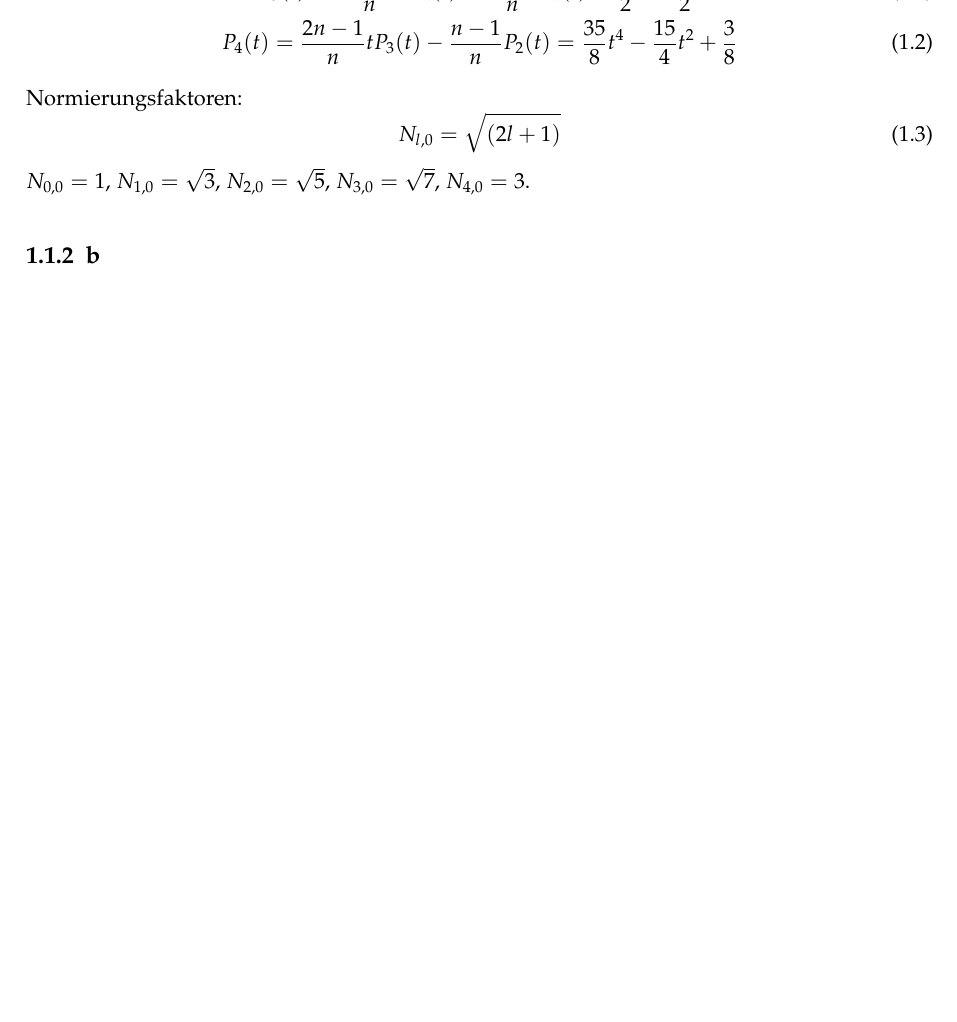
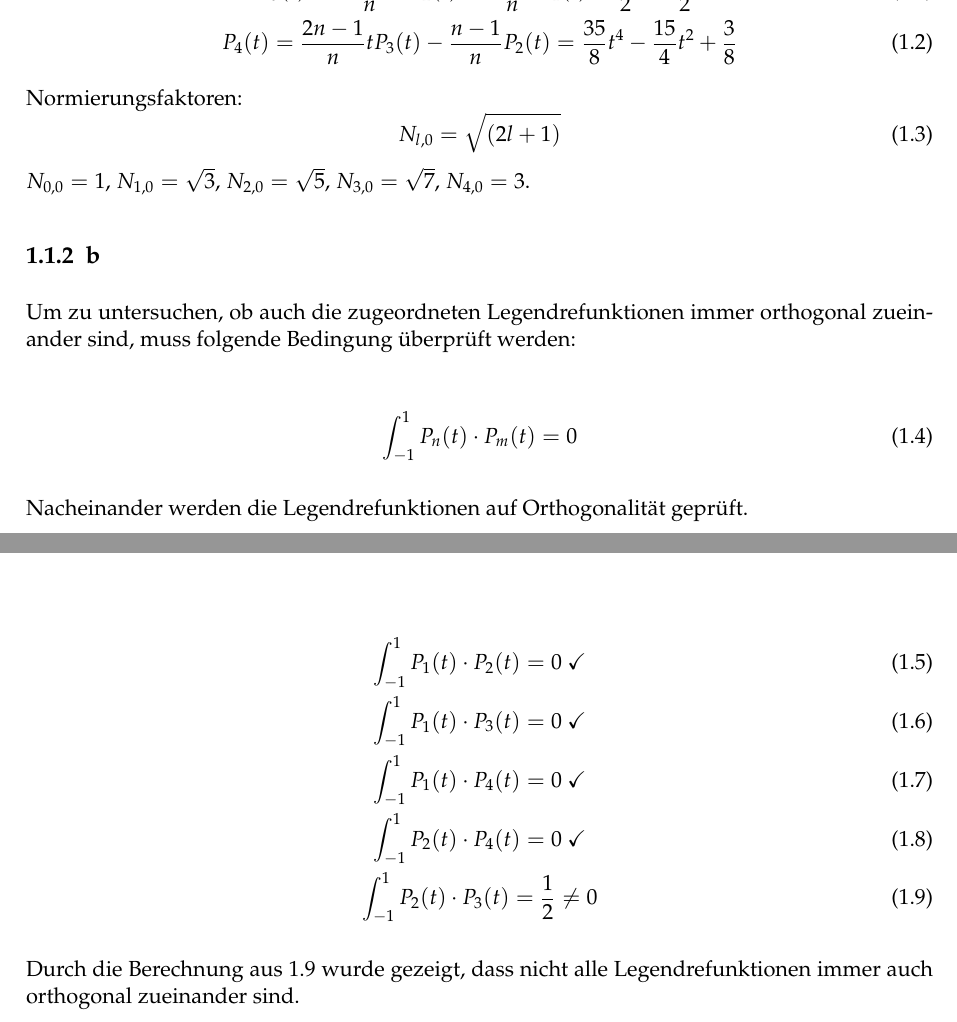
Before and after one commit to ziqing97/1.MasterSemester-PhysGeo, a LaTeX problem sheet (Uebung1/Ausarbeitung/report.tex, which reads Uebung1/Ausarbeitung/Kapitel1.tex): part of page 2 of 7 before the commit and two parts of pages 2 and 3 of 8 after it, the two joined at a grey line, cut so that both start at the same text, the shorter picture padded with empty space. The pictures show the PDF file Uebung1/Ausarbeitung/report.pdf that the author committed with the source.

Commit message:
Aufgabe 1b hinzugefügt

```diff
--- a/Uebung1/Ausarbeitung/Kapitel1.tex
+++ b/Uebung1/Ausarbeitung/Kapitel1.tex
@@ -12,6 +12,24 @@ Normierungsfaktoren:
 \end{equation}
 $N_{0,0} = 1$, $N_{1,0} = \sqrt{3}$, $N_{2,0} = \sqrt{5}$, $N_{3,0} = \sqrt{7}$, $N_{4,0} = 3$.
 \subsection{b}
+Um zu untersuchen, ob auch die zugeordneten Legendrefunktionen immer orthogonal zueinander sind, muss folgende Bedingung überprüft werden:
+
+\begin{gather}
+\int_{-1}^{1} P_n(t) \cdot P_m(t) = 0
+\end{gather}
+
+Nacheinander werden die Legendrefunktionen auf Orthogonalität geprüft.
+
+\begin{gather}
+\int_{-1}^{1} P_1(t) \cdot P_2(t) = 0 ~\checkmark \\
+\int_{-1}^{1} P_1(t) \cdot P_3(t) = 0 ~\checkmark \\
+\int_{-1}^{1} P_1(t) \cdot P_4(t) = 0 ~\checkmark \\
+\int_{-1}^{1} P_2(t) \cdot P_4(t) = 0 ~\checkmark \\
+\int_{-1}^{1} P_2(t) \cdot P_3(t) = \dfrac{1}{2} \neq 0
+\end{gather}
+
+Durch die Berechnung aus 1.9 wurde gezeigt, dass nicht alle Legendrefunktionen immer auch orthogonal zueinander sind.
+
 
 \clearpage
 \section{Aufgabe 2: Sphärisch-Harmonische Analyse}
```
Also changed, not shown: Uebung1/Ausarbeitung/report.pdf.
